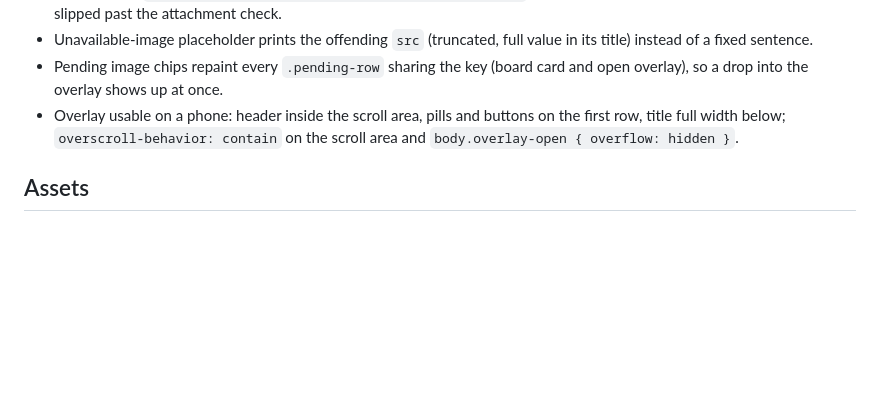
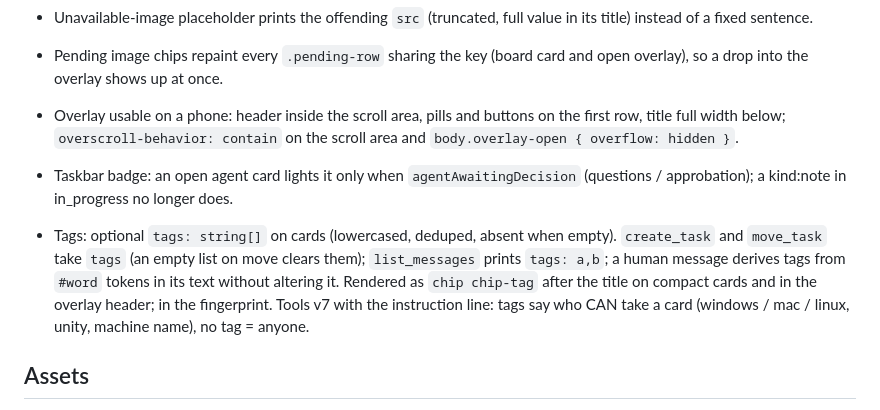
Before and after one commit to plloyer/review-board, a Markdown page: docs/spec-6-agent-mark.md, the part around the change. Rendered like a GitHub page; blank space fills up the shorter version.

Commit message:
Note the badge and tags changes in the Hub spec

```diff
--- a/docs/spec-6-agent-mark.md
+++ b/docs/spec-6-agent-mark.md
@@ -35,6 +35,9 @@ Mirror on the Hub port. lifecycle.js is untouched; a new shared module carries t
 - Pending image chips repaint every `.pending-row` sharing the key (board card and open overlay), so a drop into the overlay shows up at once.
 - Overlay usable on a phone: header inside the scroll area, pills and buttons on the first row, title full width below; `overscroll-behavior: contain` on the scroll area and `body.overlay-open { overflow: hidden }`.
 
+- Taskbar badge: an open agent card lights it only when `agentAwaitingDecision` (questions / approbation); a kind:note in in_progress no longer does.
+- Tags: optional `tags: string[]` on cards (lowercased, deduped, absent when empty). `create_task` and `move_task` take `tags` (an empty list on move clears them); `list_messages` prints `tags: a,b`; a human message derives tags from `#word` tokens in its text without altering it. Rendered as `chip chip-tag` after the title on compact cards and in the overlay header; in the fingerprint. Tools v7 with the instruction line: tags say who CAN take a card (windows / mac / linux, unity, machine name), no tag = anyone.
+
 ## Assets
 
 `public/agents/claude.svg` (Wikimedia Commons Claude symbol, fill `hsl(14.8, 63.1%, 59.6%)`), `public/agents/codex.png` (ChatGPT mark, 48px, pre-tinted `#ebebeb` on alpha), `public/agents/antigravity.png` (Google press-page icon, 48px, full color). These are third-party trademarks: fine on a personal board, check before shipping them inside the Hub.
```
